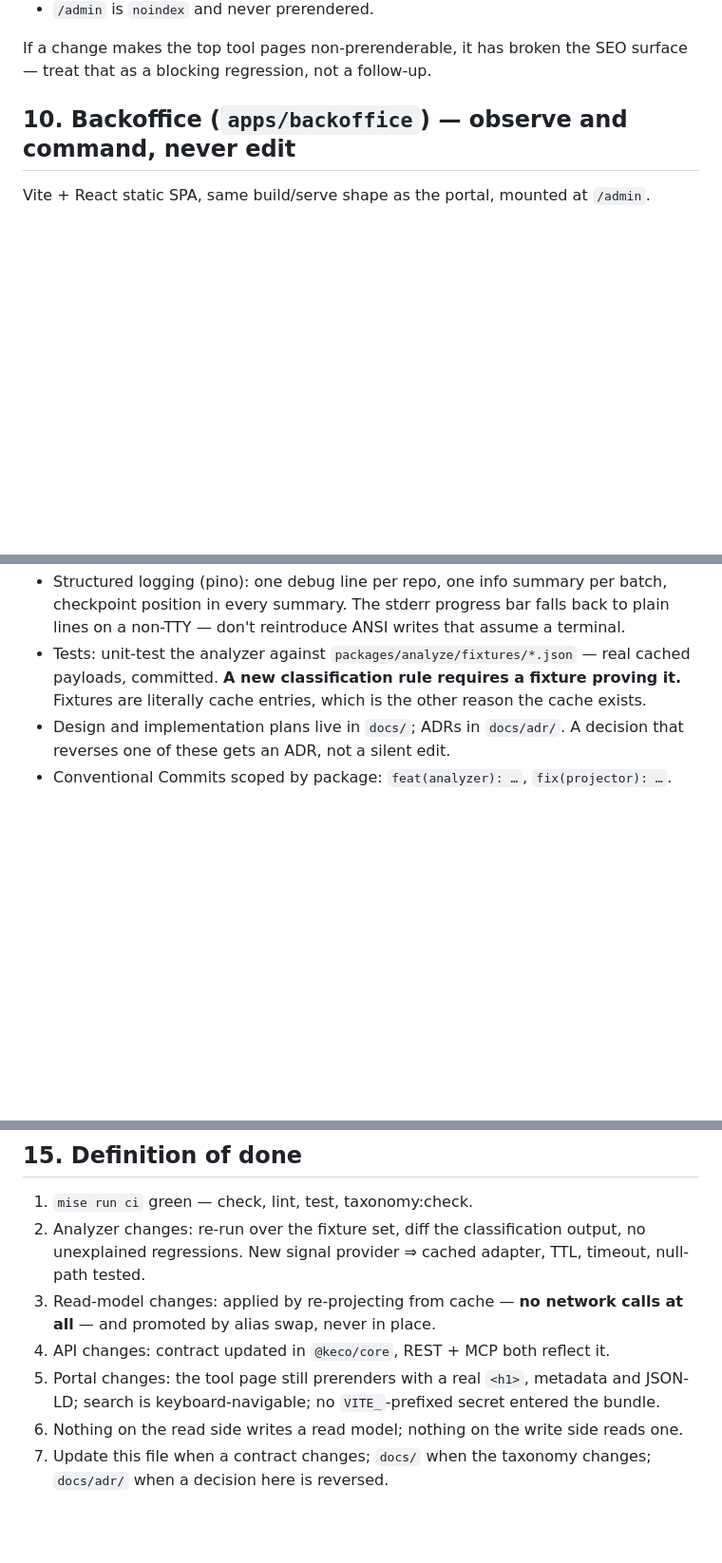
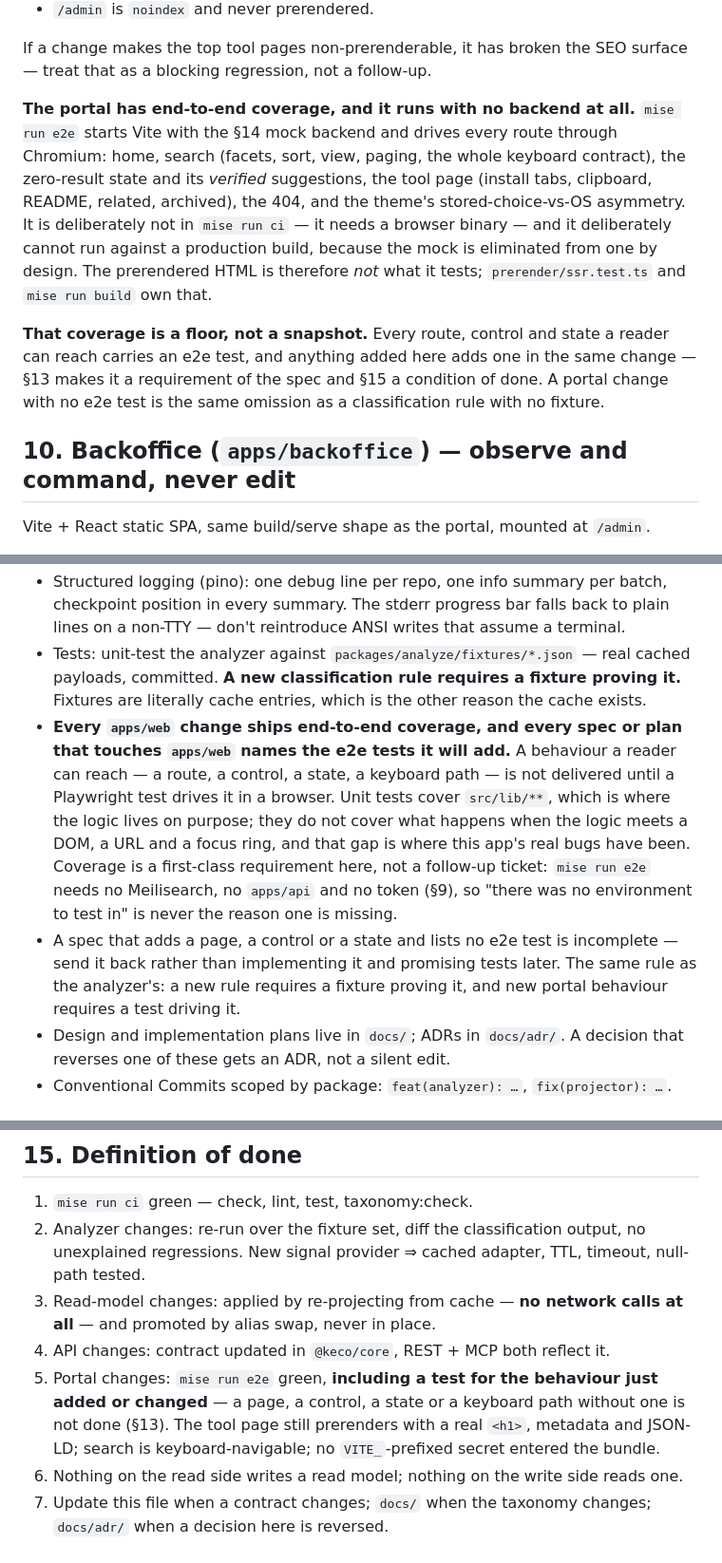
Before and after one commit to ebuildy/keco, a Markdown page: CLAUDE.md, 3 parts joined by grey strips. Shown at 95% size. Drawn GitHub-style; blank space fills up the shorter version.

Commit message:
docs: require e2e coverage for every apps/web change
Makes it a rule rather than a preference, in the three places it has to be
read: §13 as a convention (a spec touching apps/web names the e2e tests it will
add, and one that names none is incomplete), §15 as a condition of done
(`mise run e2e` green including a test for the behaviour just changed), and §9
alongside the description of the suite itself.

The keco-portal skill gains the same requirement in its opening constraints
plus a section carrying the why: logic lives in src/lib/** so it is testable
without a DOM, and that works — but every bug this app has shipped lived in the
seam that leaves uncovered, and all of them pass tsc. A what-you-changed table,
how to write a test that will not rot, and the rationalizations that mean stop.

There is no excuse available, which is the point: the suite needs no backend at
all, so "there was no environment to test in" is never why one is missing.

Co-Authored-By: Claude Opus 5 <noreply@anthropic.com>

```diff
--- a/CLAUDE.md
+++ b/CLAUDE.md
@@ -617,6 +618,20 @@ and it is not optional:
 
 If a change makes the top tool pages non-prerenderable, it has broken the SEO surface — treat
 that as a blocking regression, not a follow-up.
+
+**The portal has end-to-end coverage, and it runs with no backend at all.** `mise run e2e`
+starts Vite with the §14 mock backend and drives every route through Chromium: home, search
+(facets, sort, view, paging, the whole keyboard contract), the zero-result state and its
+*verified* suggestions, the tool page (install tabs, clipboard, README, related, archived), the
+404, and the theme's stored-choice-vs-OS asymmetry. It is deliberately not in `mise run ci` —
+it needs a browser binary — and it deliberately cannot run against a production build, because
+the mock is eliminated from one by design. The prerendered HTML is therefore *not* what it
+tests; `prerender/ssr.test.ts` and `mise run build` own that.
+
+**That coverage is a floor, not a snapshot.** Every route, control and state a reader can reach
+carries an e2e test, and anything added here adds one in the same change — §13 makes it a
+requirement of the spec and §15 a condition of done. A portal change with no e2e test is the
+same omission as a classification rule with no fixture.
 
 ## 10. Backoffice (`apps/backoffice`) — observe and command, never edit
 
@@ -740,6 +755,18 @@ decision with a retention policy, not as a side effect of search.
 - Tests: unit-test the analyzer against `packages/analyze/fixtures/*.json` — real cached
   payloads, committed. **A new classification rule requires a fixture proving it.** Fixtures are
   literally cache entries, which is the other reason the cache exists.
+- **Every `apps/web` change ships end-to-end coverage, and every spec or plan that touches
+  `apps/web` names the e2e tests it will add.** A behaviour a reader can reach — a route, a
+  control, a state, a keyboard path — is not delivered until a Playwright test drives it in a
+  browser. Unit tests cover `src/lib/**`, which is where the logic lives on purpose; they do
+  not cover what happens when the logic meets a DOM, a URL and a focus ring, and that gap is
+  where this app's real bugs have been. Coverage is a first-class requirement here, not a
+  follow-up ticket: `mise run e2e` needs no Meilisearch, no `apps/api` and no token (§9), so
+  "there was no environment to test in" is never the reason one is missing.
+- A spec that adds a page, a control or a state and lists no e2e test is incomplete — send it
+  back rather than implementing it and promising tests later. The same rule as the analyzer's:
+  a new rule requires a fixture proving it, and new portal behaviour requires a test driving
+  it.
 - Design and implementation plans live in `docs/`; ADRs in `docs/adr/`. A decision that reverses
   one of these gets an ADR, not a silent edit.
 - Conventional Commits scoped by package: `feat(analyzer): …`, `fix(projector): …`.
@@ -826,8 +853,10 @@ decision with a retention policy, not as a side effect of search.
 3. Read-model changes: applied by re-projecting from cache — **no network calls at all** — and
    promoted by alias swap, never in place.
 4. API changes: contract updated in `@keco/core`, REST + MCP both reflect it.
-5. Portal changes: the tool page still prerenders with a real `<h1>`, metadata and JSON-LD;
-   search is keyboard-navigable; no `VITE_`-prefixed secret entered the bundle.
+5. Portal changes: `mise run e2e` green, **including a test for the behaviour just added or
+   changed** — a page, a control, a state or a keyboard path without one is not done (§13). The
+   tool page still prerenders with a real `<h1>`, metadata and JSON-LD; search is
+   keyboard-navigable; no `VITE_`-prefixed secret entered the bundle.
 6. Nothing on the read side writes a read model; nothing on the write side reads one.
 7. Update this file when a contract changes; `docs/` when the taxonomy changes; `docs/adr/` when
    a decision here is reversed.
```
Also changed, not shown: other parts of CLAUDE.md (+1 -0 lines), 1 other file.
